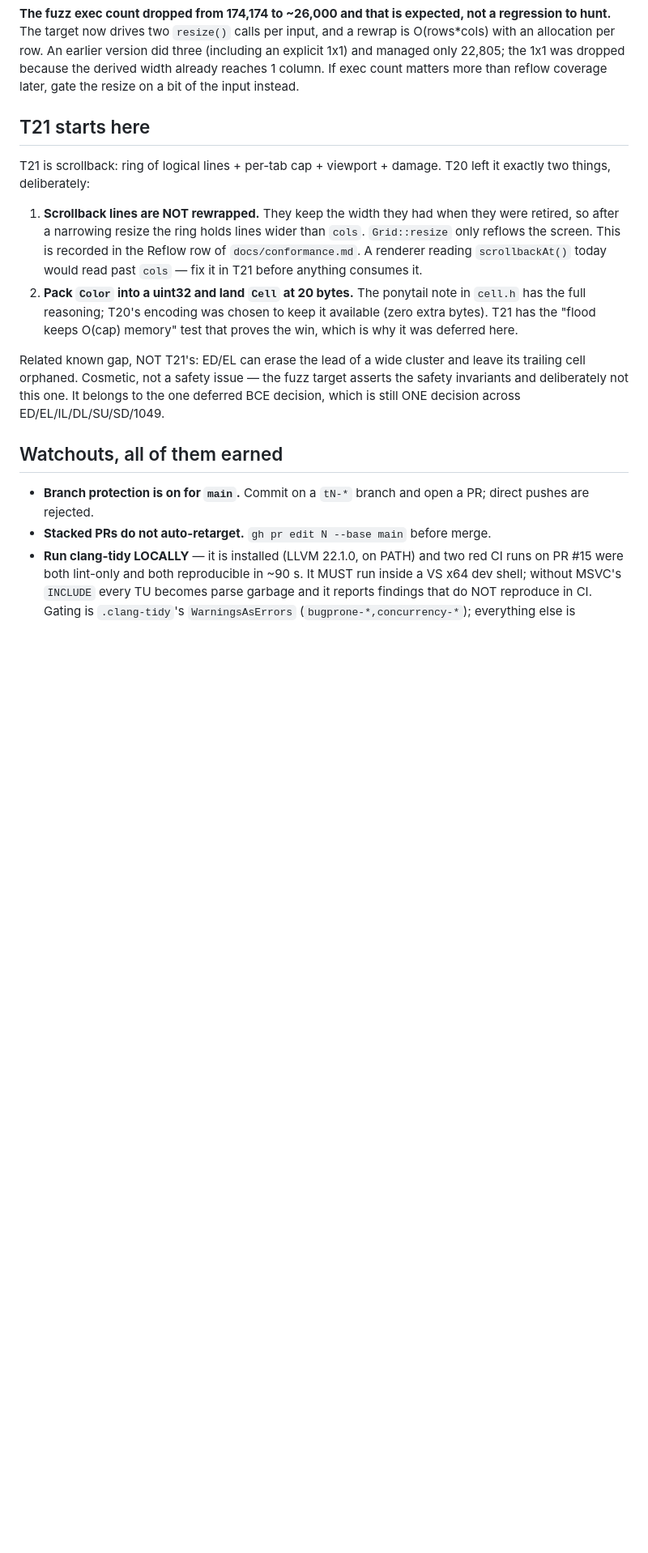
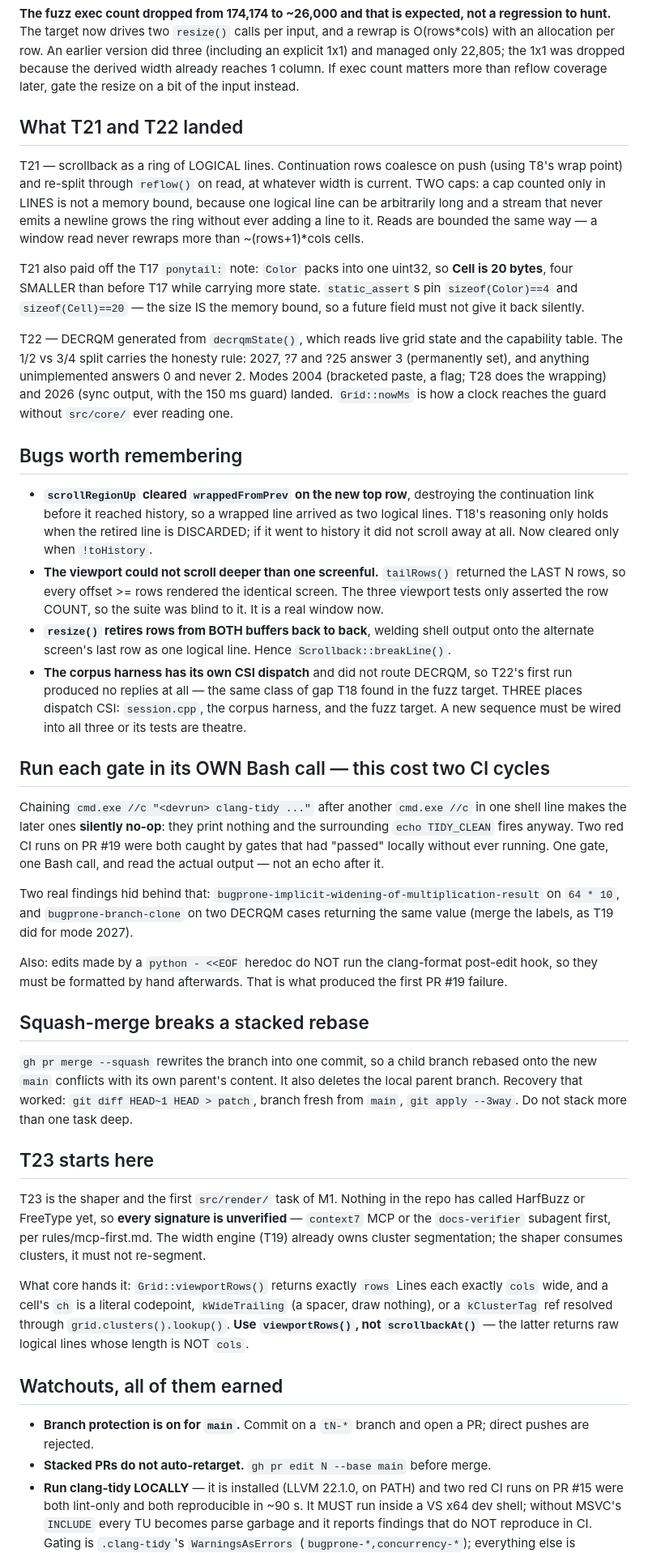
Before and after one commit to Abcl-lyxz/krait, a Markdown page: STATE.md, the part around one of its changes. Shown at 81% size. GitHub-like rendering; blank space fills up the shorter version.

Commit message:
Sync STATE.md: T20/T21 merged, T22 in review, T23 is next
Carries three process findings that each cost a CI cycle: chained gate calls
silently no-op, python-heredoc edits skip the clang-format hook, and squash
merges break a stacked rebase.

Co-Authored-By: Claude Opus 5 (1M context) <noreply@anthropic.com>
Claude-Session: https://claude.ai/code/session_01NrUXN2ibZQkvhYfg5j1BRA

```diff
--- a/STATE.md
+++ b/STATE.md
@@ -81,26 +85,84 @@ three (including an explicit 1x1) and managed only 22,805; the 1x1 was dropped
 because the derived width already reaches 1 column. If exec count matters more
 than reflow coverage later, gate the resize on a bit of the input instead.
 
-## T21 starts here
+## What T21 and T22 landed
 
-T21 is scrollback: ring of logical lines + per-tab cap + viewport + damage.
-T20 left it exactly two things, deliberately:
+T21 — scrollback as a ring of LOGICAL lines. Continuation rows coalesce on push
+(using T8's wrap point) and re-split through `reflow()` on read, at whatever
+width is current. TWO caps: a cap counted only in LINES is not a memory bound,
+because one logical line can be arbitrarily long and a stream that never emits
+a newline grows the ring without ever adding a line to it. Reads are bounded
+the same way — a window read never rewraps more than ~(rows+1)*cols cells.
 
-1. **Scrollback lines are NOT rewrapped.** They keep the width they had when
-   they were retired, so after a narrowing resize the ring holds lines wider
-   than `cols`. `Grid::resize` only reflows the screen. This is recorded in the
-   Reflow row of `docs/conformance.md`. A renderer reading `scrollbackAt()`
-   today would read past `cols` — fix it in T21 before anything consumes it.
-2. **Pack `Color` into a uint32 and land `Cell` at 20 bytes.** The ponytail note
-   in `cell.h` has the full reasoning; T20's encoding was chosen to keep it
-   available (zero extra bytes). T21 has the "flood keeps O(cap) memory" test
-   that proves the win, which is why it was deferred here.
+T21 also paid off the T17 `ponytail:` note: `Color` packs into one uint32, so
+**Cell is 20 bytes**, four SMALLER than before T17 while carrying more state.
+`static_assert`s pin `sizeof(Color)==4` and `sizeof(Cell)==20` — the size IS
+the memory bound, so a future field must not give it back silently.
 
-Related known gap, NOT T21's: ED/EL can erase the lead of a wide cluster and
-leave its trailing cell orphaned. Cosmetic, not a safety issue — the fuzz target
-asserts the safety invariants and deliberately not this one. It belongs to the
-one deferred BCE decision, which is still ONE decision across
-ED/EL/IL/DL/SU/SD/1049.
+T22 — DECRQM generated from `decrqmState()`, which reads live grid state and
+the capability table. The 1/2 vs 3/4 split carries the honesty rule: 2027, ?7
+and ?25 answer 3 (permanently set), and anything unimplemented answers 0 and
+never 2. Modes 2004 (bracketed paste, a flag; T28 does the wrapping) and 2026
+(sync output, with the 150 ms guard) landed. `Grid::nowMs` is how a clock
+reaches the guard without `src/core/` ever reading one.
+
+## Bugs worth remembering
+
+- **`scrollRegionUp` cleared `wrappedFromPrev` on the new top row**, destroying
+  the continuation link before it reached history, so a wrapped line arrived as
+  two logical lines. T18's reasoning only holds when the retired line is
+  DISCARDED; if it went to history it did not scroll away at all. Now cleared
+  only when `!toHistory`.
+- **The viewport could not scroll deeper than one screenful.** `tailRows()`
+  returned the LAST N rows, so every offset >= rows rendered the identical
+  screen. The three viewport tests only asserted the row COUNT, so the suite
+  was blind to it. It is a real window now.
+- **`resize()` retires rows from BOTH buffers back to back**, welding shell
+  output onto the alternate screen's last row as one logical line. Hence
+  `Scrollback::breakLine()`.
+- **The corpus harness has its own CSI dispatch** and did not route DECRQM, so
+  T22's first run produced no replies at all — the same class of gap T18 found
+  in the fuzz target. THREE places dispatch CSI: `session.cpp`, the corpus
+  harness, and the fuzz target. A new sequence must be wired into all three or
+  its tests are theatre.
+
+## Run each gate in its OWN Bash call — this cost two CI cycles
+
+Chaining `cmd.exe //c "<devrun> clang-tidy ..."` after another `cmd.exe //c`
+in one shell line makes the later ones **silently no-op**: they print nothing
+and the surrounding `echo TIDY_CLEAN` fires anyway. Two red CI runs on PR #19
+were both caught by gates that had "passed" locally without ever running.
+One gate, one Bash call, and read the actual output — not an echo after it.
+
+Two real findings hid behind that: `bugprone-implicit-widening-of-multiplication-result`
+on `64 * 10`, and `bugprone-branch-clone` on two DECRQM cases returning the
+same value (merge the labels, as T19 did for mode 2027).
+
+Also: edits made by a `python - <<EOF` heredoc do NOT run the clang-format
+post-edit hook, so they must be formatted by hand afterwards. That is what
+produced the first PR #19 failure.
+
+## Squash-merge breaks a stacked rebase
+
+`gh pr merge --squash` rewrites the branch into one commit, so a child branch
+rebased onto the new `main` conflicts with its own parent's content. It also
+deletes the local parent branch. Recovery that worked: `git diff HEAD~1 HEAD >
+patch`, branch fresh from `main`, `git apply --3way`. Do not stack more than
+one task deep.
+
+## T23 starts here
+
+T23 is the shaper and the first `src/render/` task of M1. Nothing in the repo
+has called HarfBuzz or FreeType yet, so **every signature is unverified** —
+`context7` MCP or the `docs-verifier` subagent first, per rules/mcp-first.md.
+The width engine (T19) already owns cluster segmentation; the shaper consumes
+clusters, it must not re-segment.
+
+What core hands it: `Grid::viewportRows()` returns exactly `rows` Lines each
+exactly `cols` wide, and a cell's `ch` is a literal codepoint, `kWideTrailing`
+(a spacer, draw nothing), or a `kClusterTag` ref resolved through
+`grid.clusters().lookup()`. **Use `viewportRows()`, not `scrollbackAt()`** —
+the latter returns raw logical lines whose length is NOT `cols`.
 
 ## Watchouts, all of them earned
 
```
Also changed, not shown: other parts of STATE.md (+17 -8 lines).
